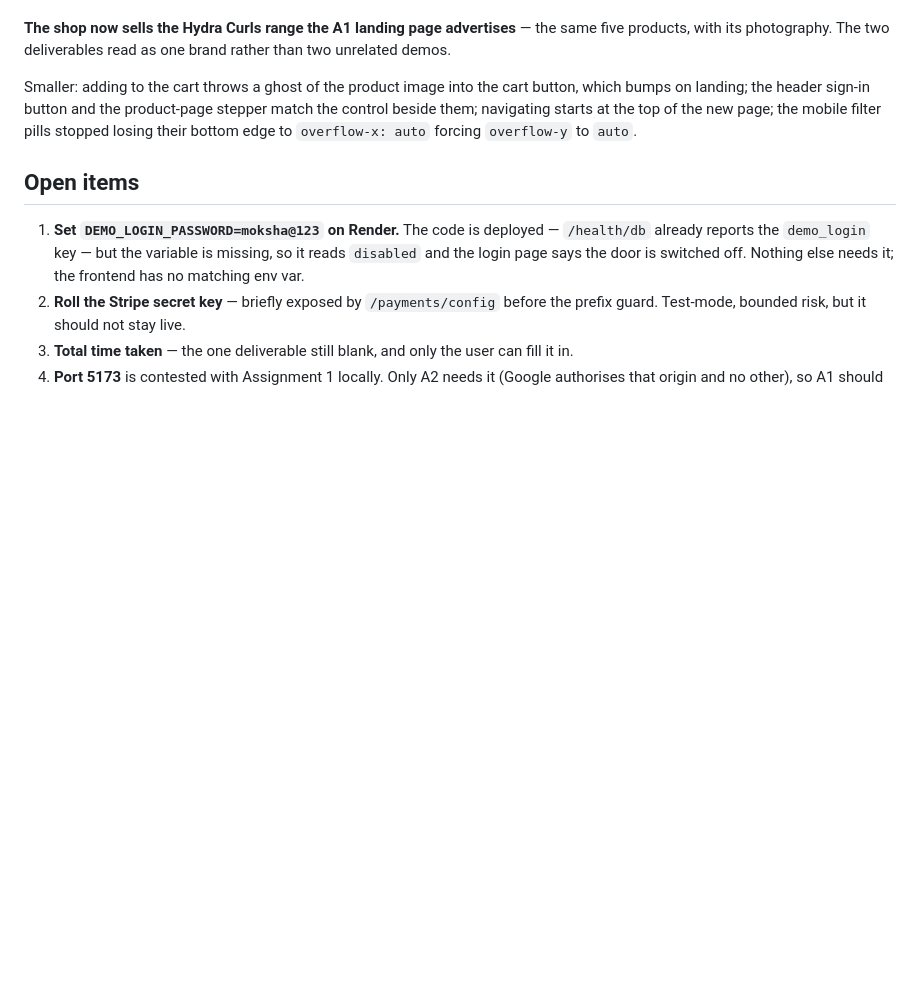
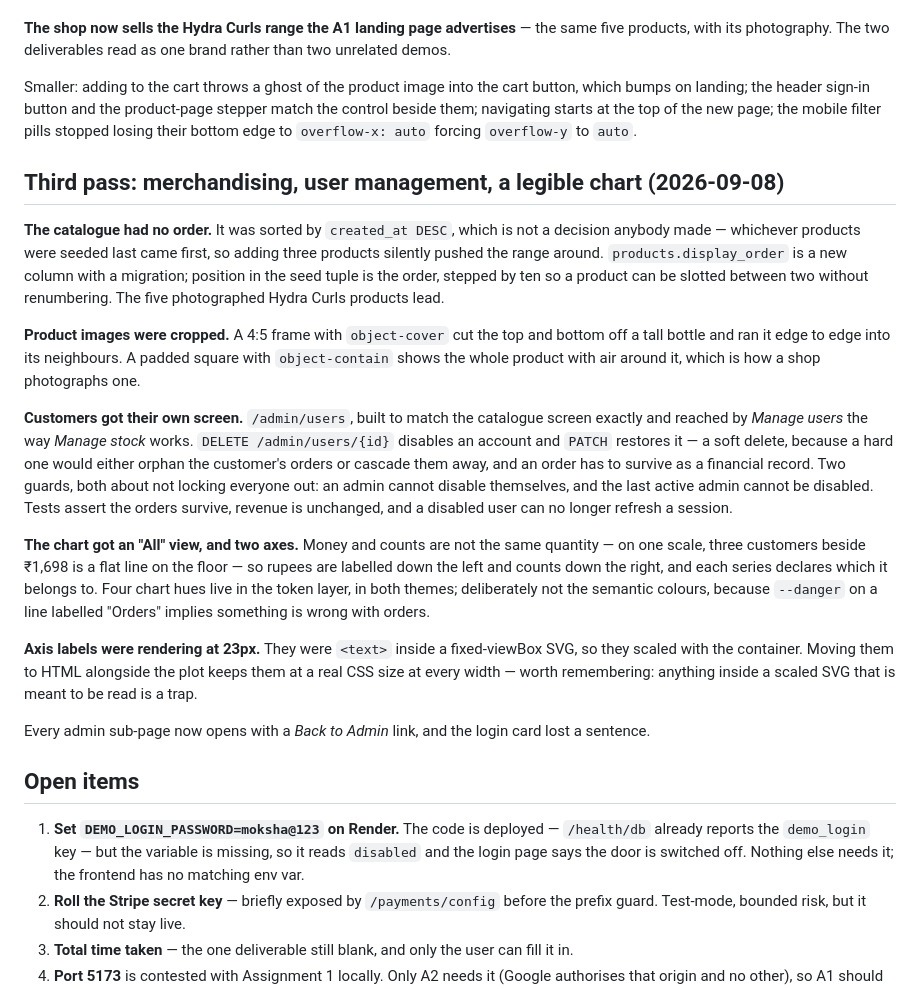
Before and after one commit to Ganesh-Mk/moksha-assignment, a Markdown page: moksha-ecommerce/PROGRESS.md, the part around the change. GitHub-like rendering; blank space fills up the shorter version.

Commit message:
docs(a2): record the third post-deploy pass

```diff
--- a/moksha-ecommerce/PROGRESS.md
+++ b/moksha-ecommerce/PROGRESS.md
@@ -140,6 +140,38 @@ on landing; the header sign-in button and the product-page stepper match the con
 navigating starts at the top of the new page; the mobile filter pills stopped losing their bottom
 edge to `overflow-x: auto` forcing `overflow-y` to `auto`.
 
+## Third pass: merchandising, user management, a legible chart (2026-09-08)
+
+**The catalogue had no order.** It was sorted by `created_at DESC`, which is not a decision anybody
+made — whichever products were seeded last came first, so adding three products silently pushed the
+range around. `products.display_order` is a new column with a migration; position in the seed tuple
+is the order, stepped by ten so a product can be slotted between two without renumbering. The five
+photographed Hydra Curls products lead.
+
+**Product images were cropped.** A 4:5 frame with `object-cover` cut the top and bottom off a tall
+bottle and ran it edge to edge into its neighbours. A padded square with `object-contain` shows the
+whole product with air around it, which is how a shop photographs one.
+
+**Customers got their own screen.** `/admin/users`, built to match the catalogue screen exactly and
+reached by *Manage users* the way *Manage stock* works. `DELETE /admin/users/{id}` disables an
+account and `PATCH` restores it — a soft delete, because a hard one would either orphan the
+customer's orders or cascade them away, and an order has to survive as a financial record. Two
+guards, both about not locking everyone out: an admin cannot disable themselves, and the last
+active admin cannot be disabled. Tests assert the orders survive, revenue is unchanged, and a
+disabled user can no longer refresh a session.
+
+**The chart got an "All" view, and two axes.** Money and counts are not the same quantity — on one
+scale, three customers beside ₹1,698 is a flat line on the floor — so rupees are labelled down the
+left and counts down the right, and each series declares which it belongs to. Four chart hues live
+in the token layer, in both themes; deliberately not the semantic colours, because `--danger` on a
+line labelled "Orders" implies something is wrong with orders.
+
+**Axis labels were rendering at 23px.** They were `<text>` inside a fixed-viewBox SVG, so they
+scaled with the container. Moving them to HTML alongside the plot keeps them at a real CSS size at
+every width — worth remembering: anything inside a scaled SVG that is meant to be read is a trap.
+
+Every admin sub-page now opens with a *Back to Admin* link, and the login card lost a sentence.
+
 ## Open items
 
 1. **Set `DEMO_LOGIN_PASSWORD=moksha@123` on Render.** The code is deployed — `/health/db` already
```
